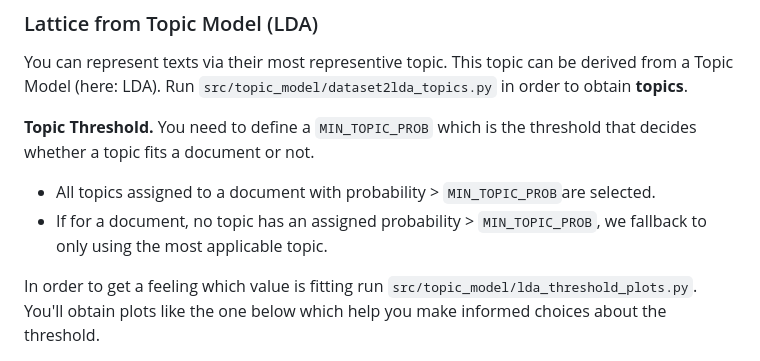
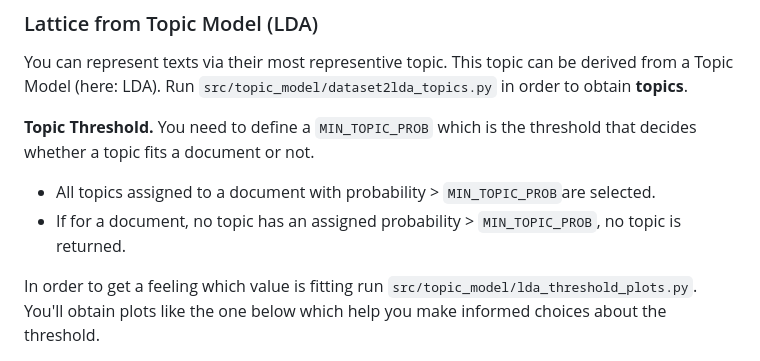
Before and after one commit to KlaraGtknst/fca-constrained-clustering, a Markdown page: README.md, the part around the change. Rendered like a GitHub page.

Commit message:
feat: Update README

```diff
--- a/README.md
+++ b/README.md
@@ -21,7 +21,7 @@ Run `src/topic_model/dataset2lda_topics.py` in order to obtain **topics**.
 **Topic Threshold.**
 You need to define a `MIN_TOPIC_PROB` which is the threshold that decides whether a topic fits a document or not.
 - All topics assigned to a document with probability > `MIN_TOPIC_PROB`are selected.
-- If for a document, no topic has an assigned probability > `MIN_TOPIC_PROB`, we fallback to only using the most applicable topic.
+- If for a document, no topic has an assigned probability > `MIN_TOPIC_PROB`, no topic is returned.
 
 In order to get a feeling which value is fitting run `src/topic_model/lda_threshold_plots.py`.
 You'll obtain plots like the one below which help you make informed choices about the threshold.
```
